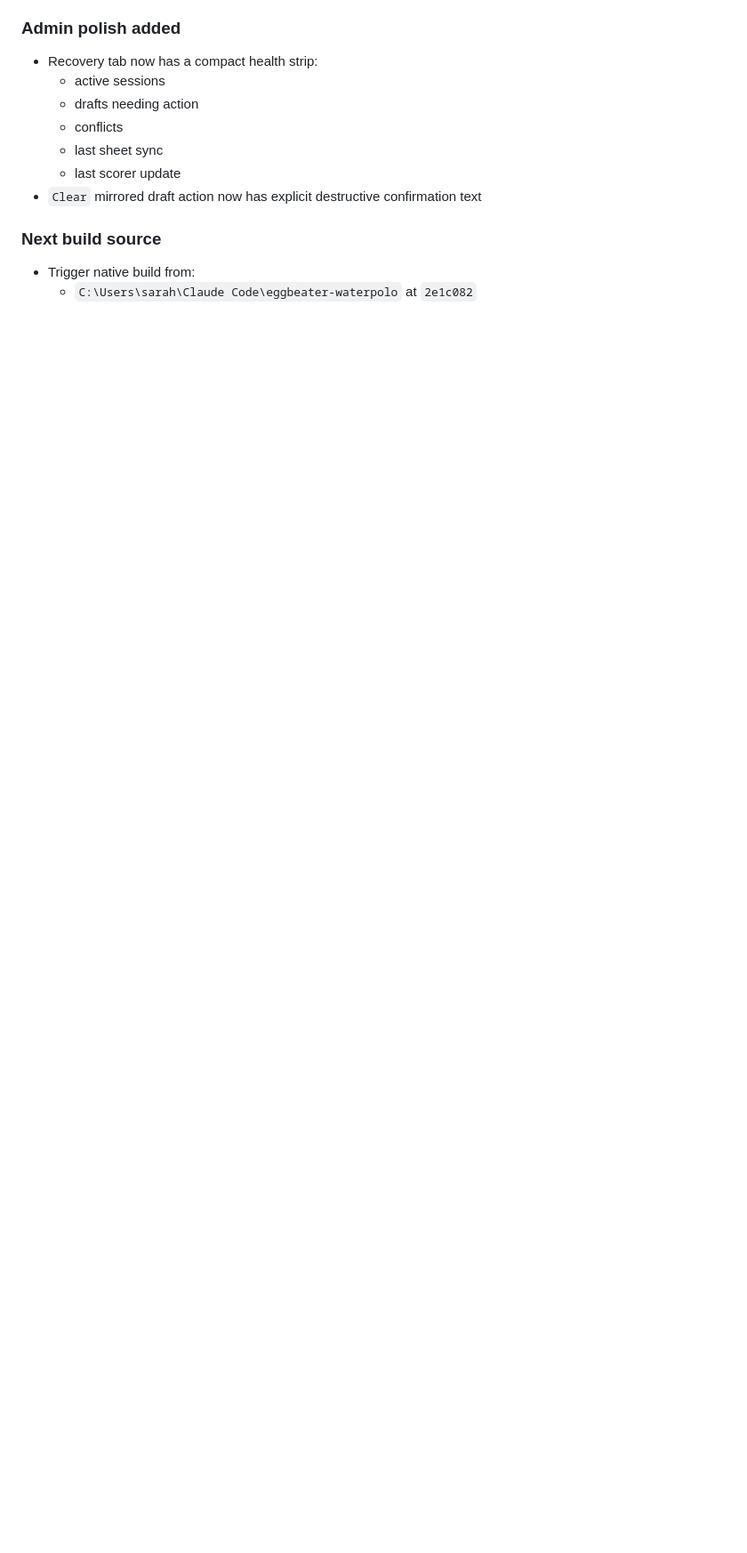
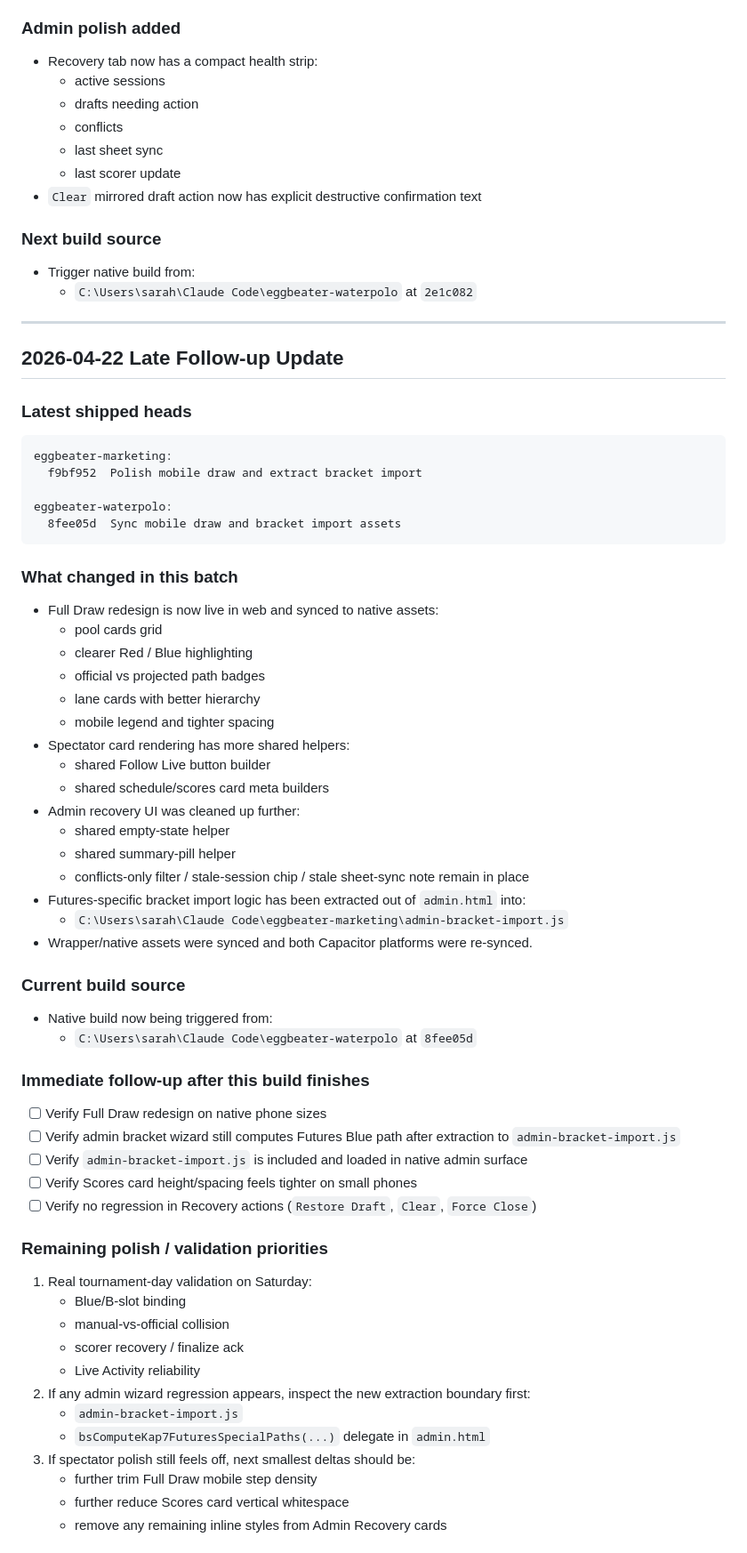
Before and after one commit to pipers4323/eggbeater-marketing, a Markdown page: CLAUDE_HANDOFF_2026-04-22.md, the part around one of its changes. Shown at 89% size. Rendered like a GitHub page; blank space fills up the shorter version.

Commit message:
Update handoff for latest native build source

````diff
--- a/CLAUDE_HANDOFF_2026-04-22.md
+++ b/CLAUDE_HANDOFF_2026-04-22.md
@@ -186,3 +186,60 @@ eggbeater-waterpolo:
 ### Next build source
 - Trigger native build from:
   - `C:\Users\sarah\Claude Code\eggbeater-waterpolo` at `2e1c082`
+
+---
+
+## 2026-04-22 Late Follow-up Update
+
+### Latest shipped heads
+```
+eggbeater-marketing:
+  f9bf952  Polish mobile draw and extract bracket import
+
+eggbeater-waterpolo:
+  8fee05d  Sync mobile draw and bracket import assets
+```
+
+### What changed in this batch
+- Full Draw redesign is now live in web and synced to native assets:
+  - pool cards grid
+  - clearer Red / Blue highlighting
+  - official vs projected path badges
+  - lane cards with better hierarchy
+  - mobile legend and tighter spacing
+- Spectator card rendering has more shared helpers:
+  - shared Follow Live button builder
+  - shared schedule/scores card meta builders
+- Admin recovery UI was cleaned up further:
+  - shared empty-state helper
+  - shared summary-pill helper
+  - conflicts-only filter / stale-session chip / stale sheet-sync note remain in place
+- Futures-specific bracket import logic has been extracted out of `admin.html` into:
+  - `C:\Users\sarah\Claude Code\eggbeater-marketing\admin-bracket-import.js`
+- Wrapper/native assets were synced and both Capacitor platforms were re-synced.
+
+### Current build source
+- Native build now being triggered from:
+  - `C:\Users\sarah\Claude Code\eggbeater-waterpolo` at `8fee05d`
+
+### Immediate follow-up after this build finishes
+- [ ] Verify Full Draw redesign on native phone sizes
+- [ ] Verify admin bracket wizard still computes Futures Blue path after extraction to `admin-bracket-import.js`
+- [ ] Verify `admin-bracket-import.js` is included and loaded in native admin surface
+- [ ] Verify Scores card height/spacing feels tighter on small phones
+- [ ] Verify no regression in Recovery actions (`Restore Draft`, `Clear`, `Force Close`)
+
+### Remaining polish / validation priorities
+1. Real tournament-day validation on Saturday:
+   - Blue/B-slot binding
+   - manual-vs-official collision
+   - scorer recovery / finalize ack
+   - Live Activity reliability
+2. If any admin wizard regression appears, inspect the new extraction boundary first:
+   - `admin-bracket-import.js`
+   - `bsComputeKap7FuturesSpecialPaths(...)` delegate in `admin.html`
+3. If spectator polish still feels off, next smallest deltas should be:
+   - further trim Full Draw mobile step density
+   - further reduce Scores card vertical whitespace
+   - remove any remaining inline styles from Admin Recovery cards
+
````
Also changed, not shown: other parts of CLAUDE_HANDOFF_2026-04-22.md (+86 -0 lines).
